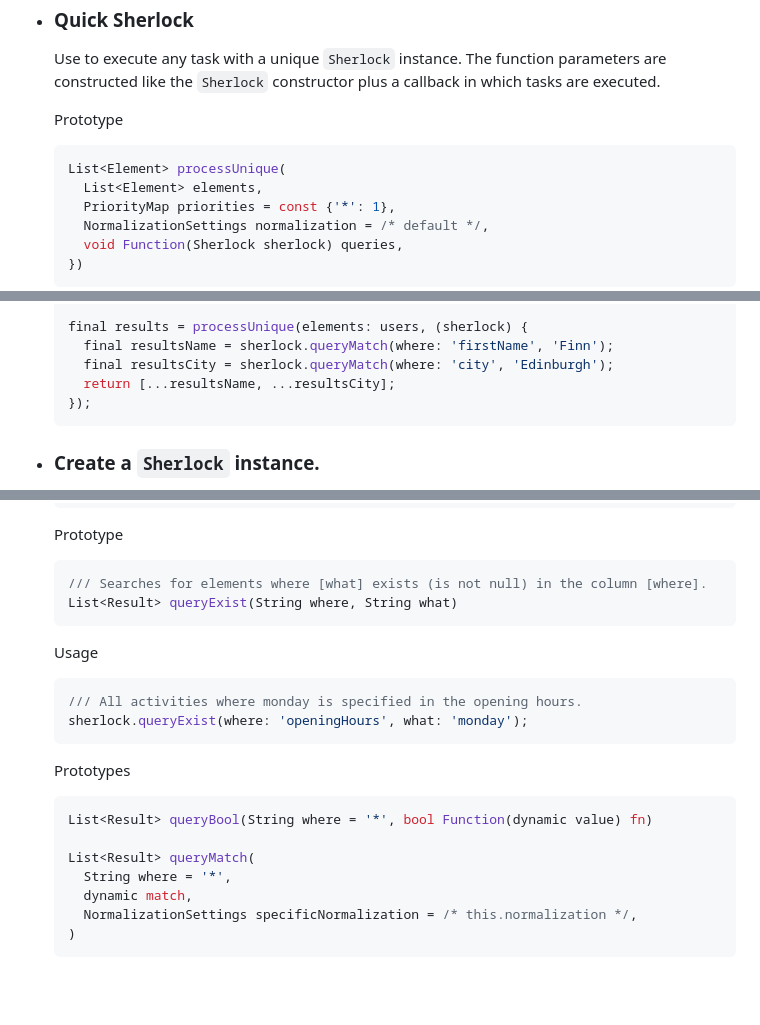
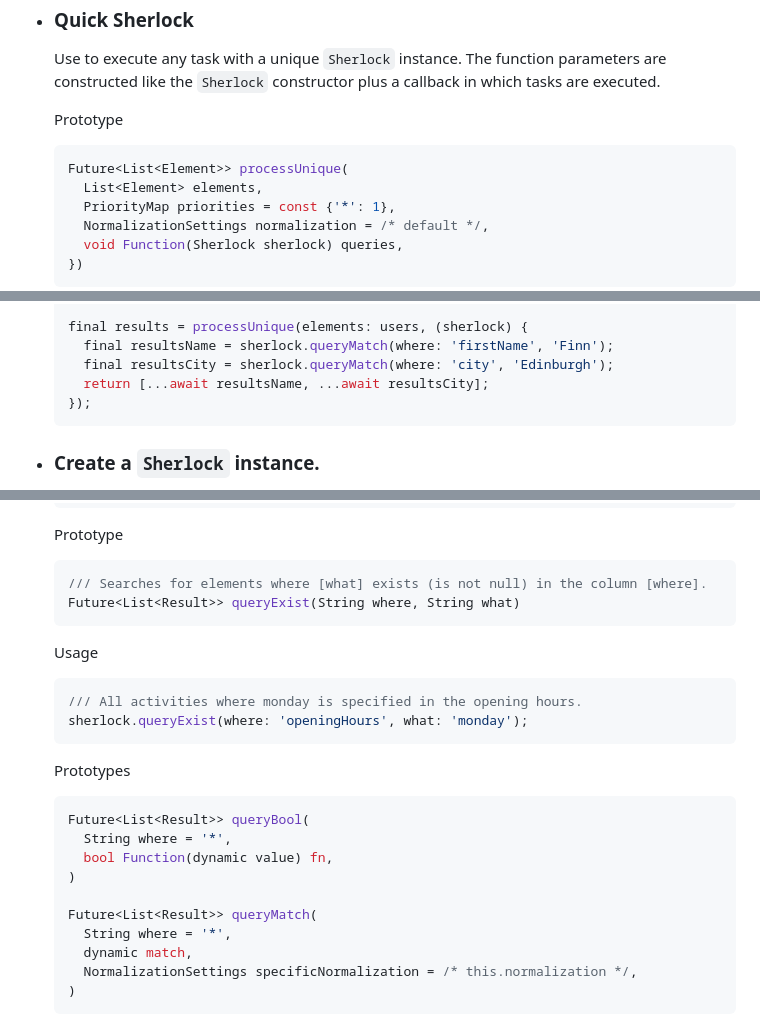
Before and after one commit to antoninhrlt/sherlock, a Markdown page: README.md, 3 parts joined by grey strips. GitHub-like rendering; blank space fills up the shorter version.

````diff
--- a/README.md
+++ b/README.md
@@ -50,7 +50,7 @@ See also the [search completion tool](#search-completion-tool).
 
   Prototype
   ```dart
-  List<Element> processUnique(
+  Future<List<Element>> processUnique(
     List<Element> elements,
     PriorityMap priorities = const {'*': 1},
     NormalizationSettings normalization = /* default */,
@@ -83,7 +83,7 @@ See also the [search completion tool](#search-completion-tool).
   final results = processUnique(elements: users, (sherlock) {
     final resultsName = sherlock.queryMatch(where: 'firstName', 'Finn');
     final resultsCity = sherlock.queryMatch(where: 'city', 'Edinburgh');
-    return [...resultsName, ...resultsCity];
+    return [...await resultsName, ...await resultsCity];
   });
   ```
 
@@ -286,7 +286,7 @@ See also the [search completion tool](#search-completion-tool).
   Prototype
   ```dart
   /// Searches for elements where [what] exists (is not null) in the column [where].
-  List<Result> queryExist(String where, String what)
+  Future<List<Result>> queryExist(String where, String what)
   ```
   Usage
   ```dart
@@ -295,9 +295,12 @@ See also the [search completion tool](#search-completion-tool).
   ```
   Prototypes
   ```dart
-  List<Result> queryBool(String where = '*', bool Function(dynamic value) fn)
+  Future<List<Result>> queryBool(
+    String where = '*',
+    bool Function(dynamic value) fn,
+  )
 
-  List<Result> queryMatch(
+  Future<List<Result>> queryMatch(
     String where = '*',
     dynamic match,
     NormalizationSettings specificNormalization = /* this.normalization */,
````
Also changed, not shown: other parts of README.md (+13 -33 lines).
